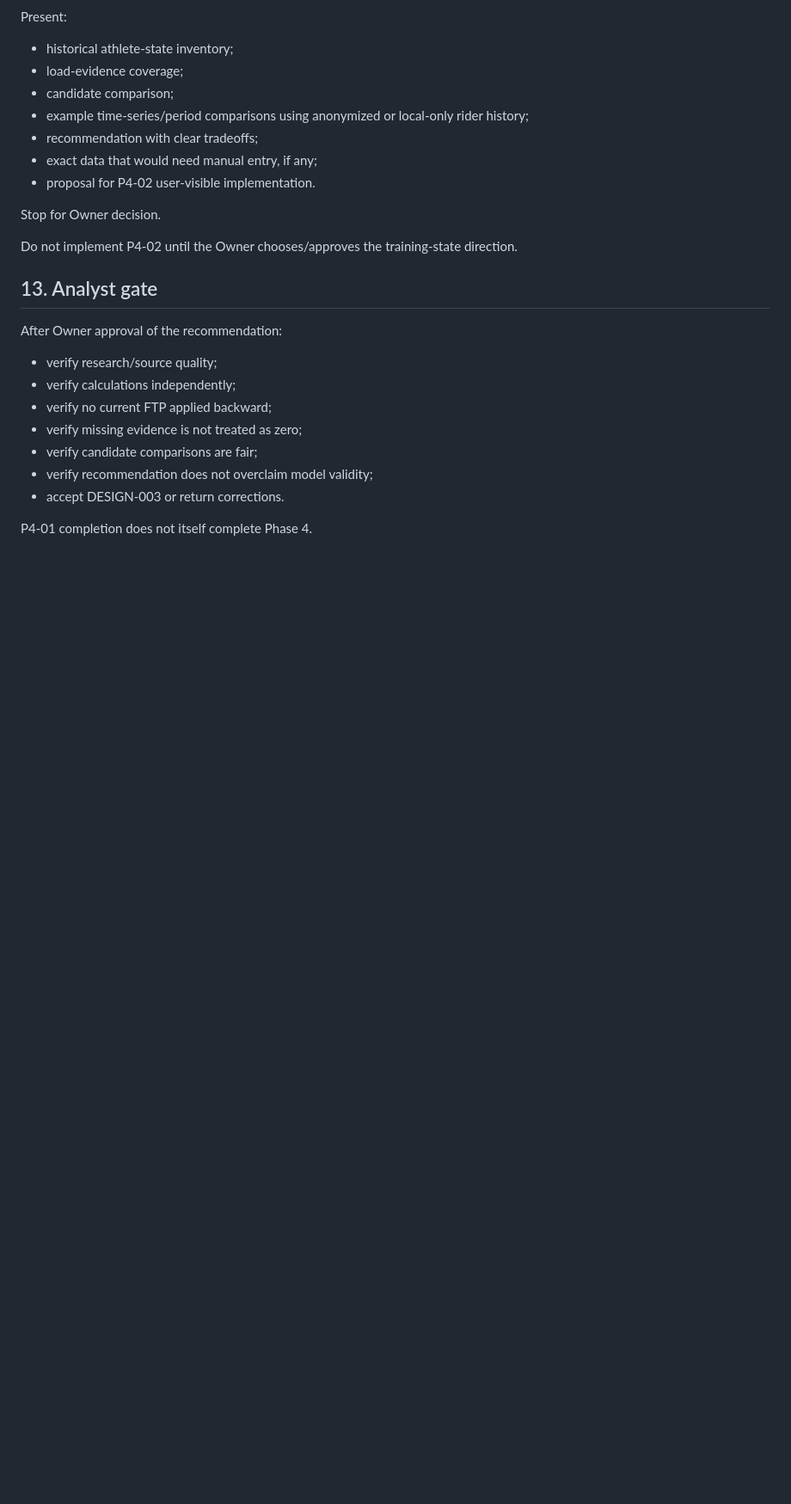
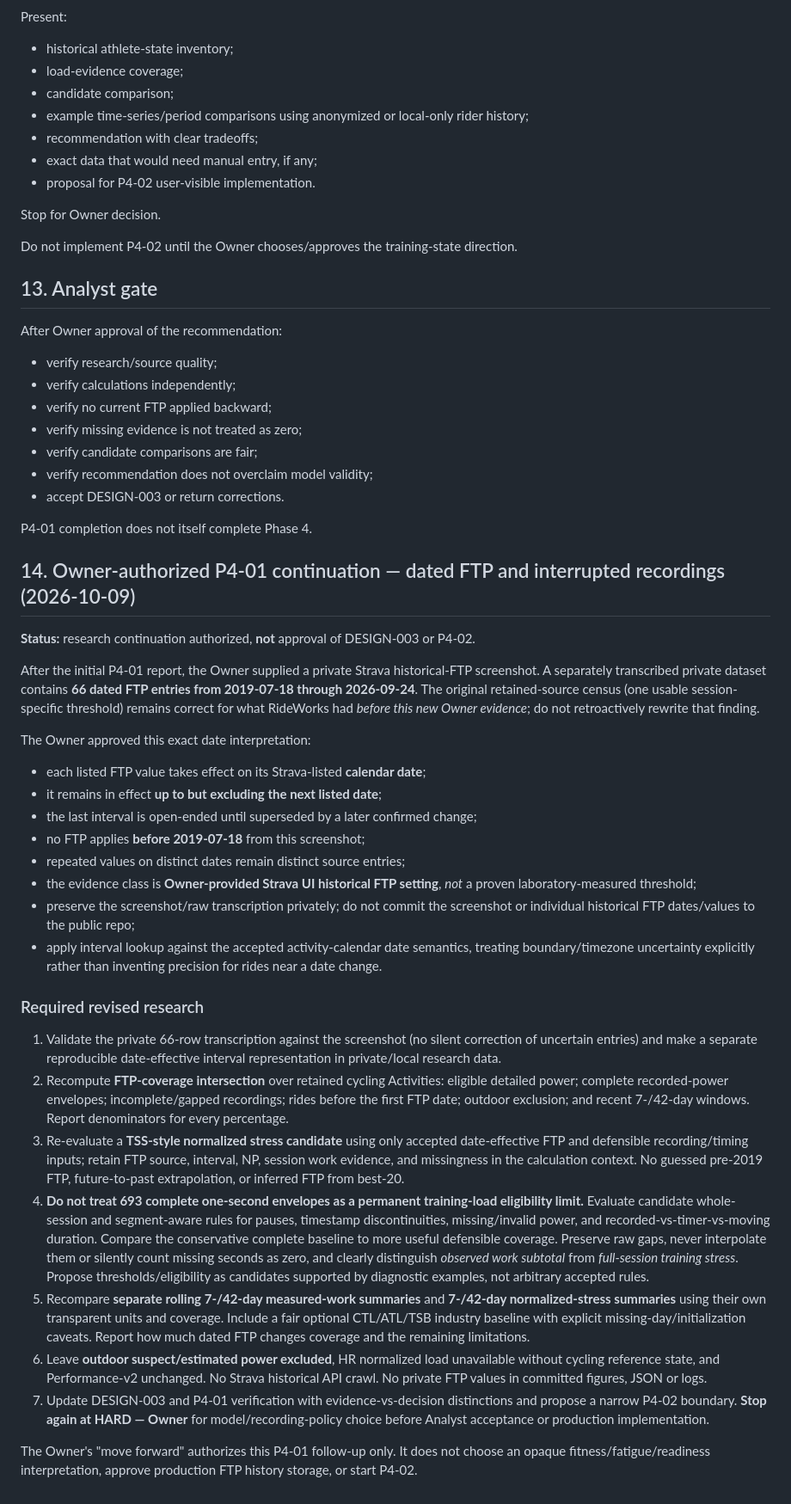
Before and after one commit to k14krug/my_strava, a Markdown page: docs/tasks/P4-01.md, the part around the change. Shown at 86% size. Rendered like a GitHub page; blank space fills up the shorter version.

Commit message:
Authorize P4-01 dated FTP and recording-gap reevaluation

```diff
--- a/docs/tasks/P4-01.md
+++ b/docs/tasks/P4-01.md
@@ -264,3 +264,70 @@ After Owner approval of the recommendation:
 - accept DESIGN-003 or return corrections.
 
 P4-01 completion does not itself complete Phase 4.
+
+## 14. Owner-authorized P4-01 continuation — dated FTP and interrupted recordings (2026-10-09)
+
+**Status:** research continuation authorized, **not** approval of DESIGN-003 or P4-02.
+
+After the initial P4-01 report, the Owner supplied a private Strava
+historical-FTP screenshot. A separately transcribed private dataset contains
+**66 dated FTP entries from 2019-07-18 through 2026-09-24**. The original
+retained-source census (one usable session-specific threshold) remains correct
+for what RideWorks had *before this new Owner evidence*; do not retroactively
+rewrite that finding.
+
+The Owner approved this exact date interpretation:
+
+- each listed FTP value takes effect on its Strava-listed **calendar date**;
+- it remains in effect **up to but excluding the next listed date**;
+- the last interval is open-ended until superseded by a later confirmed change;
+- no FTP applies **before 2019-07-18** from this screenshot;
+- repeated values on distinct dates remain distinct source entries;
+- the evidence class is **Owner-provided Strava UI historical FTP setting**,
+  *not* a proven laboratory-measured threshold;
+- preserve the screenshot/raw transcription privately; do not commit the
+  screenshot or individual historical FTP dates/values to the public repo;
+- apply interval lookup against the accepted activity-calendar date semantics,
+  treating boundary/timezone uncertainty explicitly rather than inventing
+  precision for rides near a date change.
+
+### Required revised research
+
+1. Validate the private 66-row transcription against the screenshot (no silent
+   correction of uncertain entries) and make a separate reproducible
+   date-effective interval representation in private/local research data.
+2. Recompute **FTP-coverage intersection** over retained cycling Activities:
+   eligible detailed power; complete recorded-power envelopes; incomplete/gapped
+   recordings; rides before the first FTP date; outdoor exclusion; and recent
+   7-/42-day windows. Report denominators for every percentage.
+3. Re-evaluate a **TSS-style normalized stress candidate** using only accepted
+   date-effective FTP and defensible recording/timing inputs; retain FTP source,
+   interval, NP, session work evidence, and missingness in the calculation
+   context. No guessed pre-2019 FTP, future-to-past extrapolation, or inferred FTP
+   from best-20.
+4. **Do not treat 693 complete one-second envelopes as a permanent training-load
+   eligibility limit.** Evaluate candidate whole-session and segment-aware
+   rules for pauses, timestamp discontinuities, missing/invalid power, and
+   recorded-vs-timer-vs-moving duration. Compare the conservative complete
+   baseline to more useful defensible coverage. Preserve raw gaps, never
+   interpolate them or silently count missing seconds as zero, and clearly
+   distinguish *observed work subtotal* from *full-session training stress*.
+   Propose thresholds/eligibility as candidates supported by diagnostic
+   examples, not arbitrary accepted rules.
+5. Recompare **separate rolling 7-/42-day measured-work summaries** and
+   **7-/42-day normalized-stress summaries** using their own transparent units
+   and coverage. Include a fair optional CTL/ATL/TSB industry baseline with
+   explicit missing-day/initialization caveats. Report how much dated FTP
+   changes coverage and the remaining limitations.
+6. Leave **outdoor suspect/estimated power excluded**, HR normalized load
+   unavailable without cycling reference state, and Performance-v2 unchanged.
+   No Strava historical API crawl. No private FTP values in committed figures,
+   JSON or logs.
+7. Update DESIGN-003 and P4-01 verification with evidence-vs-decision
+   distinctions and propose a narrow P4-02 boundary. **Stop again at HARD —
+   Owner** for model/recording-policy choice before Analyst acceptance or
+   production implementation.
+
+The Owner's "move forward" authorizes this P4-01 follow-up only. It does not
+choose an opaque fitness/fatigue/readiness interpretation, approve production
+FTP history storage, or start P4-02.
```
